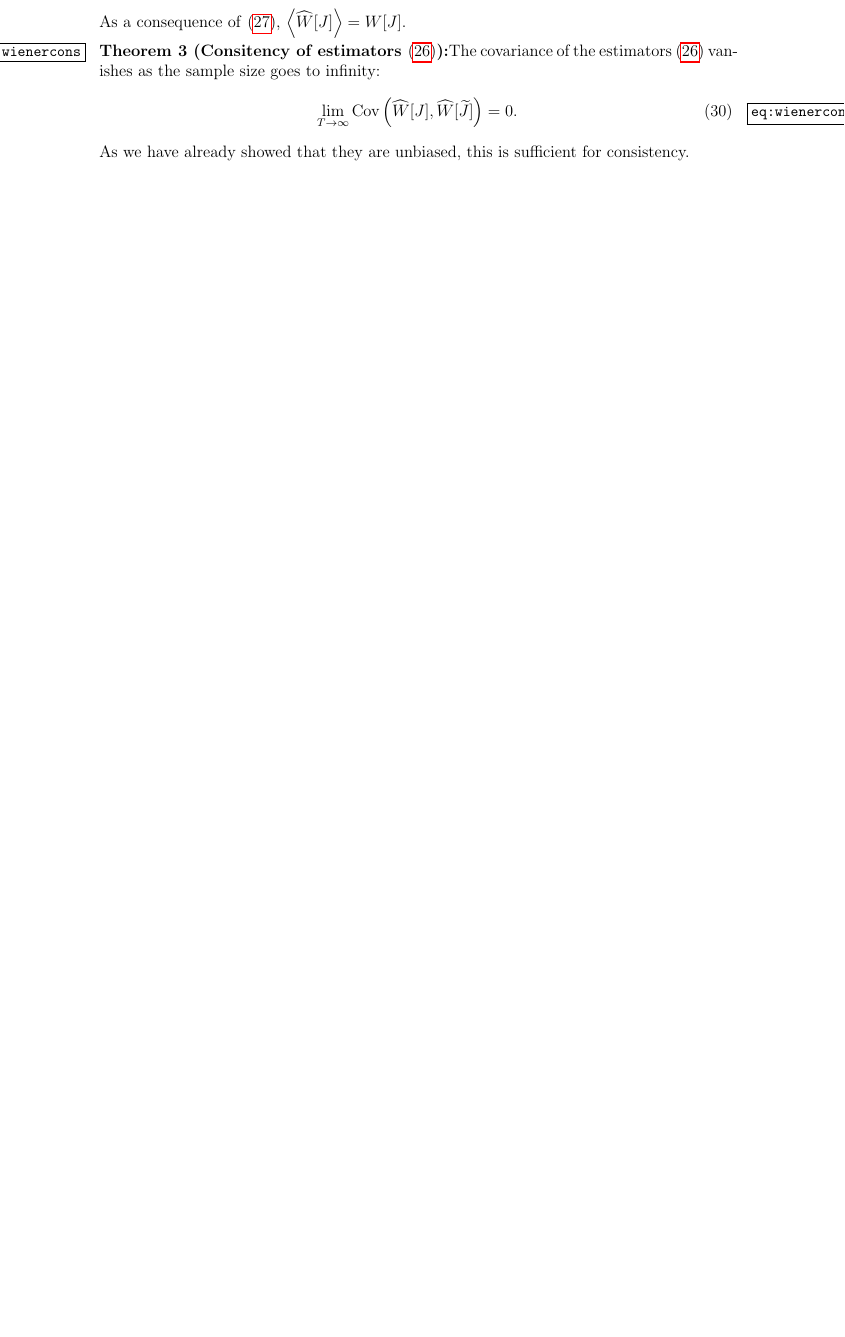
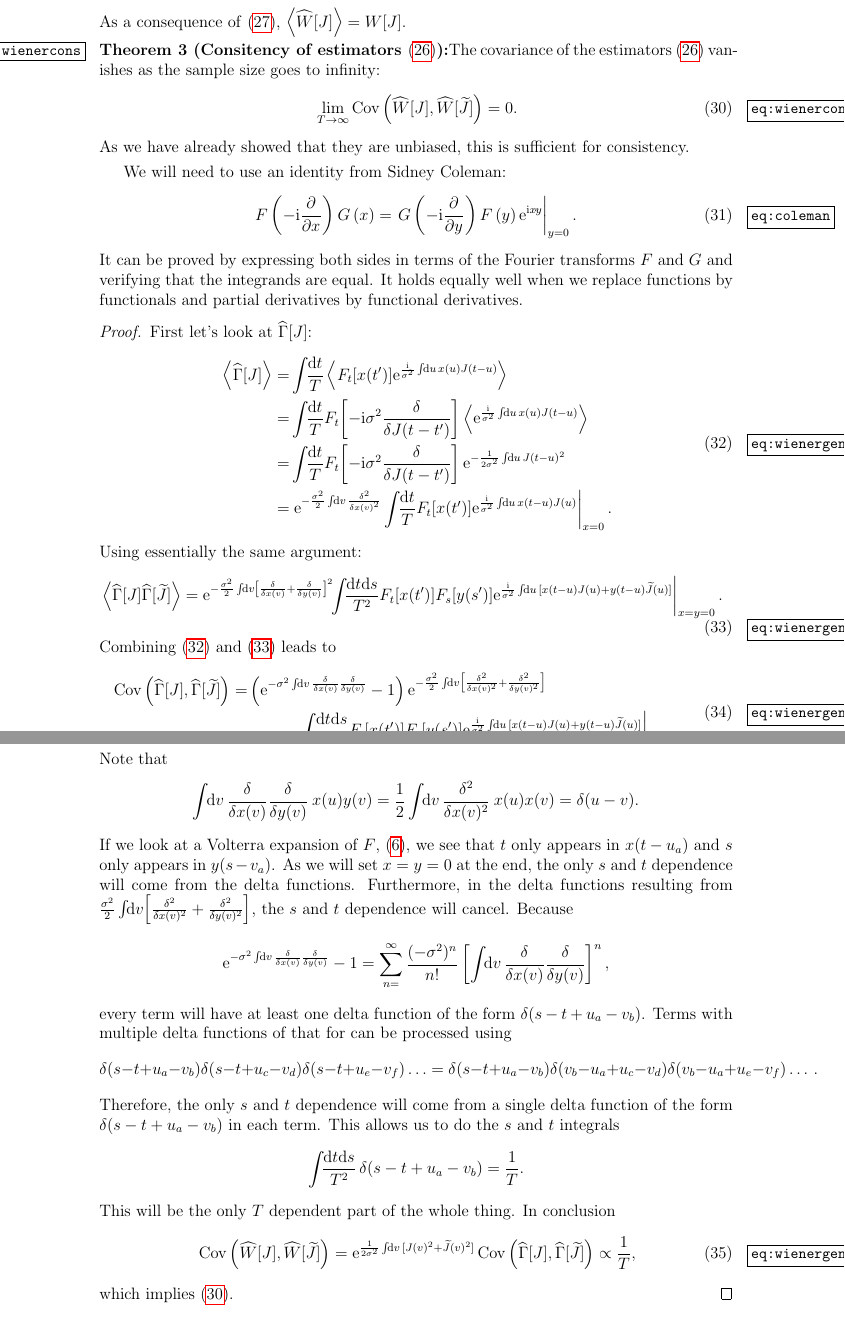
Before and after one commit to subhylahiri/LaTeX-notes, a LaTeX paper (turn triggered averges/tta.tex): part of page 8 of 12 before the commit and two parts of pages 8 and 9 of 13 after it, the two joined at a grey line, cut so that both start at the same text, the shorter picture padded with empty space. The pictures show the PDF file turn triggered averges/tta.pdf that the author committed with the source.

Commit message:
proof of consistency for wiener, to do: std err

```diff
--- a/turn triggered averges/tta.tex
+++ b/turn triggered averges/tta.tex
@@ -467,6 +467,29 @@ As a consequence of \eqref{eq:wienerestbias}, $\av{\hw[J]}=W[J]$.
   %
   As we have already showed that they are unbiased, this is sufficient for consistency.
 \end{thm}
-
-
-
+%
+We will need to use an identity from Sidney Coleman:
+%
+\begin{equation}\label{eq:coleman}
+  F\prn{-\ir\pdiff{}{x}} G\prn{x} = \left. G\prn{-\ir\pdiff{}{y}} F\prn{y} \e^{\ir x \cdt y} \right|_{y=0}.
+\end{equation}
+%
+It can be proved by expressing both sides in terms of the Fourier transforms $F$ and $G$ and verifying that the integrands are equal. It holds equally well when we replace functions by functionals and partial derivatives by functional derivatives.
+%
+\begin{proof}
+  First let's look at $\hz[J]$:
+  %
+  \begin{equation}\label{eq:wienergenex1}
+    \begin{aligned}
+      \av{\hz[J]} =& \int\!\!\frac{\dr t}{T} \av{F_t[x(t')] \e^{\frac{\ir}{\sigma^2}\intd{u}x(u)J(t-u)}}  \\
+        =& \int\!\!\frac{\dr t}{T} F_t\!\brk{-\ir\sigma^2\fdf{}{J(t-t')}} \av{\e^{\frac{\ir}{\sigma^2}\intd{u}x(u)J(t-u)}} \\
+        =&  \int\!\!\frac{\dr t}{T} F_t\!\brk{-\ir\sigma^2\fdf{}{J(t-t')}} \e^{-\frac{1}{2\sigma^2}\intd{u}J(t-u)^2} \\
+        =& \left. \e^{-\frac{\sigma^2}{2}\intd{v}\fdf{^2}{x(v)^2}} \int\!\!\frac{\dr t}{T} F_t[x(t')] \e^{\frac{\ir}{\sigma^2}\intd{u}x(t-u)J(u)} \right|_{x=0}.
+    \end{aligned}
+  \end{equation}
+  %
+  Using essentially the same argument:
+  %
+  \begin{equation}\label{eq:wienergenex2}
+    \begin{aligned}
+      \av{\hz[J]\hz[\tj]}
@@ -472,0 +500 @@ As a consequence of \eqref{eq:wienerestbias}, $\av{\hw[J]}=W[J]$.
+  Combining \eqref{eq:wienergenex1} and \eqref{eq:wienergenex2} leads to
@@ -472,0 +517,29 @@ As a consequence of \eqref{eq:wienerestbias}, $\av{\hw[J]}=W[J]$.
+    \frac{1}{2} \intd{v}\fdf{^2}{x(v)^2}\: x(u)x(v) =
+    \delta(u-v).
+  \end{equation*}
+  %
+  If we look at a Volterra expansion of $F$, \eqref{eq:volser}, we see that $t$ only appears in $x(t-u_a)$ and $s$ only appears in $y(s-v_a)$. As we will set $x=y=0$ at the end, the only $s$ and $t$ dependence will come from the delta functions. Furthermore, in the delta functions resulting from $\frac{\sigma^2}{2} \intd{v}\!\!\brk{\fdf{^2}{x(v)^2}+\fdf{^2}{y(v)^2}}$, the $s$ and $t$ dependence will cancel. Because
+  %
+  \begin{equation*}
+    \e^{-\sigma^2\intd{v}\fdf{}{x(v)}\fdf{}{y(v)}}-1 =
+      \sum_{n=}^\infty \frac{(-\sigma^2)^n}{n!} \brk{ \intd{v}\fdf{}{x(v)}\fdf{}{y(v)} }^n,
+  \end{equation*}
+  %
+  every term will have at least one delta function of the form $\delta(s-t+u_a-v_b)$. Terms with multiple delta functions of that for can be processed using
+  %
+  \begin{equation*}
+    \delta(s-t+u_a-v_b)\delta(s-t+u_c-v_d)\delta(s-t+u_e-v_f)\ldots
+    = \delta(s-t+u_a-v_b)\delta(v_b-u_a+u_c-v_d)\delta(v_b-u_a+u_e-v_f)\ldots \,.
+  \end{equation*}
+  %
+  Therefore, the only $s$ and $t$ dependence will come from a single delta function of the form $\delta(s-t+u_a-v_b)$ in each term. This allows us to do the $s$ and $t$ integrals
+  %
+  \begin{equation*}
+    \int\!\!\frac{\dr t\dr s}{T^2}\,\delta(s-t+u_a-v_b) = \frac{1}{T}.
+  \end{equation*}
+  %
+  This will be the only $T$ dependent part of the whole thing. In conclusion
+  %
+  \begin{equation}\label{eq:wienergenconspf}
+    \cov\prn{\hw[J],\hw[\tj]} =  \e^{\frac{1}{2\sigma^2} \intd{v}[J(v)^2 + \tj(v)^2]} \cov\prn{\hz[J],\hz[\tj]}
+    \propto \frac{1}{T},
```
Also changed, not shown: MikTeX/bibtex/bib/neuro.bib (+4 -0 lines), MikTeX/tex/latex/mydefs.tex (+1 -1 lines), turn triggered averges/tta.pdf, turn triggered averges/tta.tex (30 more changed lines), 1 other file.
